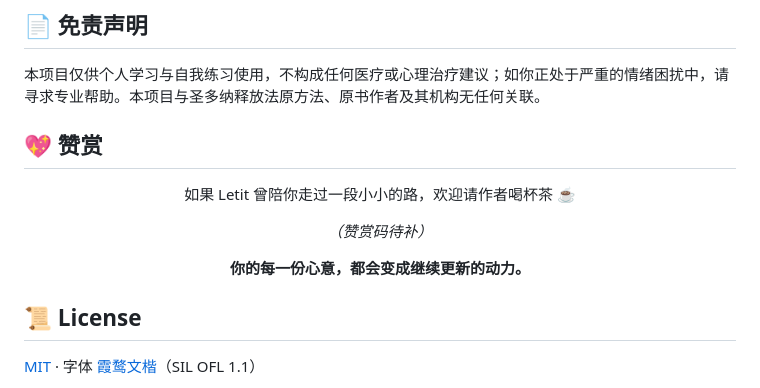
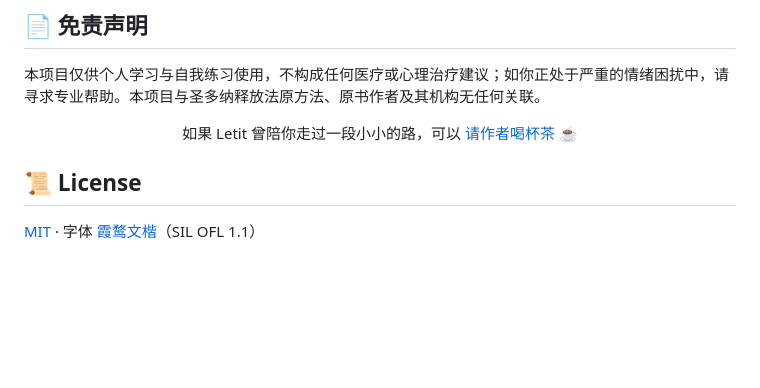
Before and after one commit to 1Xxuan/letit, a Markdown page: README.md, the part around the change. Drawn GitHub-style; blank space fills up the shorter version.

```diff
--- a/README.md
+++ b/README.md
@@ -237,15 +237,9 @@ cd android && gradlew.bat assembleDebug
 
 本项目仅供个人学习与自我练习使用，不构成任何医疗或心理治疗建议；如你正处于严重的情绪困扰中，请寻求专业帮助。本项目与圣多纳释放法原方法、原书作者及其机构无任何关联。
 
-## 💖 赞赏
-
 <div align="center">
 
-如果 Letit 曾陪你走过一段小小的路，欢迎请作者喝杯茶 ☕
-
-*（赞赏码待补）*
-
-**你的每一份心意，都会变成继续更新的动力。**
+如果 Letit 曾陪你走过一段小小的路，可以 [请作者喝杯茶 ☕](DONATE.md)
 
 </div>
 
```
Also changed, not shown: DONATE.md (added, +19 -0 lines).
